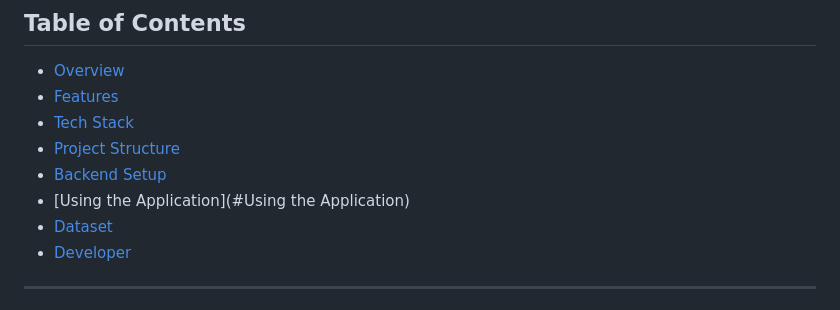
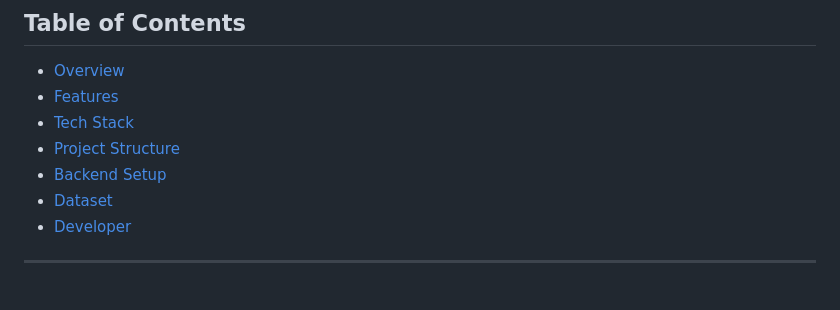
Before and after one commit to Jayanthsadurla/Fraud-Detection-for-Multi-Participant-E-commerce-Systems, a Markdown page: README.md, the part around the change. Drawn GitHub-style.

Commit message:
Remove 'Using the Application' section from README

```diff
--- a/README.md
+++ b/README.md
@@ -13,7 +13,6 @@ It provides role-based interfaces for remote users and service providers, includ
 - [Tech Stack](#tech-stack)
 - [Project Structure](#project-structure)
 - [Backend Setup](#backend-setup)
-- [Using the Application](#Using the Application)
 - [Dataset](#Dataset)
 - [Developer](#Developer)
 
```
